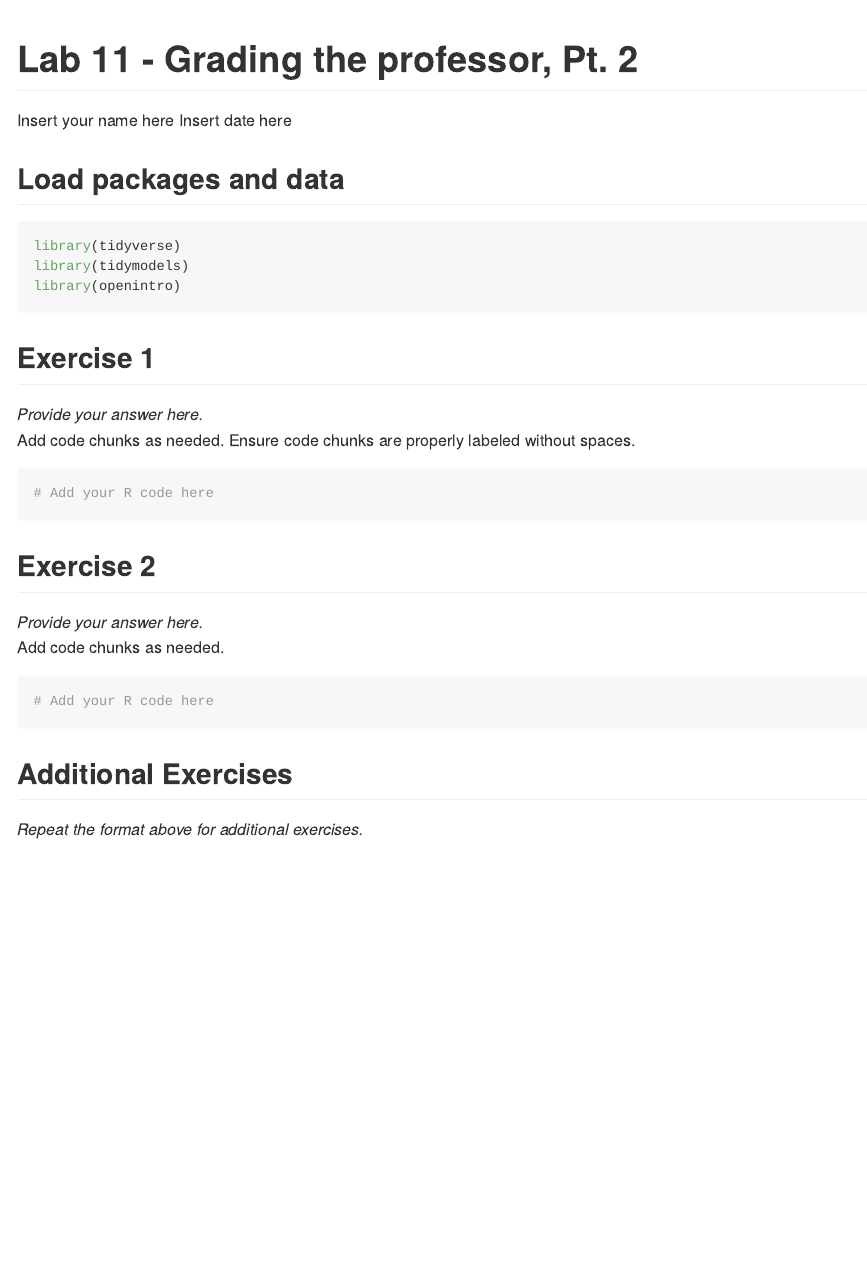
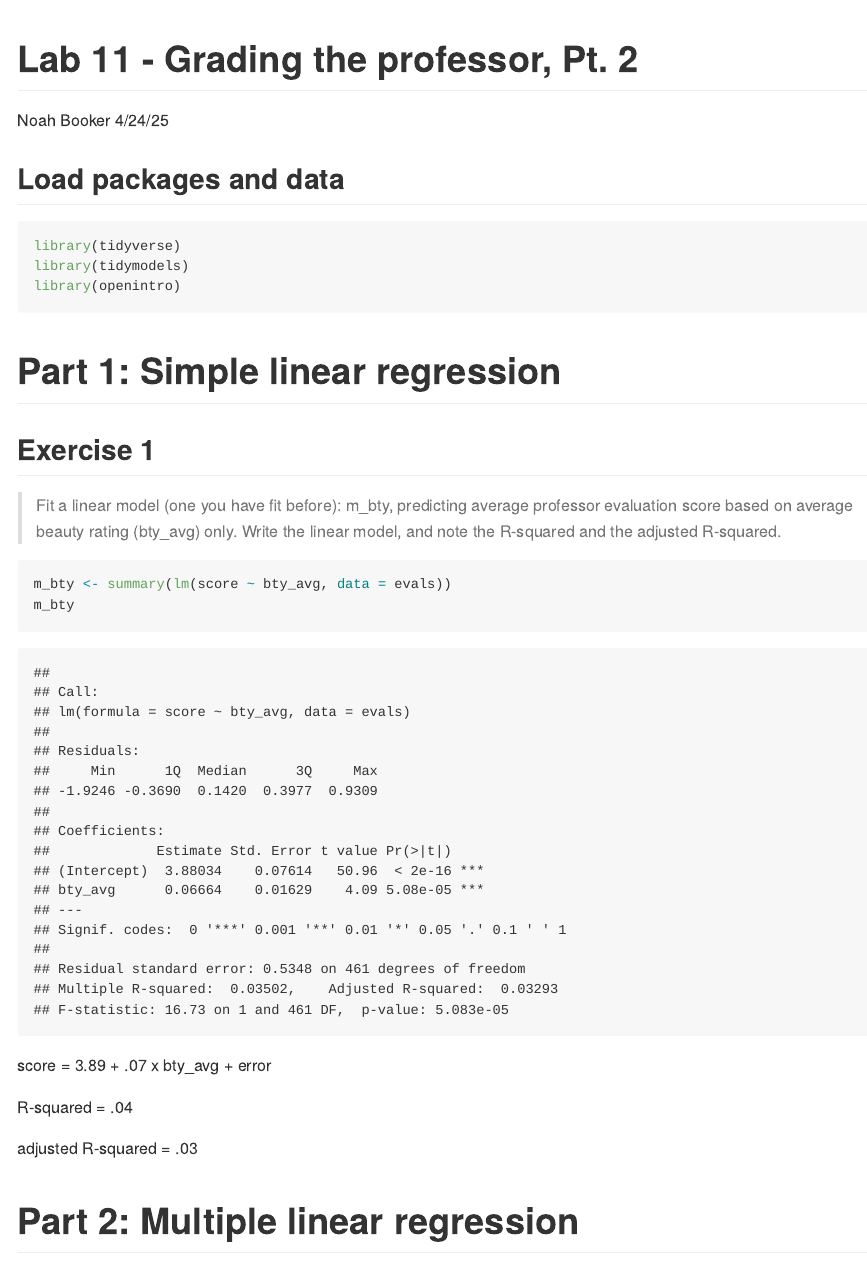
Before and after one commit to nbooker99/lab-11-mlr-course-evals, an R Markdown document (lab-11.Rmd): the page in a window 1100 px wide, from its top. The pictures show the output file lab-11.md that the author committed with the source, drawn offline in the style of GitHub.

Commit message:
working on exercise 2

````diff
--- a/lab-11.Rmd
+++ b/lab-11.Rmd
@@ -1,7 +1,7 @@
 ---
 title: "Lab 11 - Grading the professor, Pt. 2"
-author: "Insert your name here"
-date: "Insert date here"
+author: "Noah Booker"
+date: "4/24/25"
 output: github_document
 ---
 
@@ -13,14 +13,24 @@ library(tidymodels)
 library(openintro)
 ```
 
+# Part 1: Simple linear regression
+
 ## Exercise 1
 
-*Provide your answer here.*
-Add code chunks as needed. Ensure code chunks are properly labeled without spaces.
+> Fit a linear model (one you have fit before): m_bty, predicting average professor evaluation score based on average beauty rating (bty_avg) only. Write the linear model, and note the R-squared and the adjusted R-squared.
 
-```{r exercise1_code}
-# Add your R code here
+```{r m_bty}
+m_bty <- summary(lm(score ~ bty_avg, data = evals))
+m_bty
 ```
+
+score = 3.89 + .07 x bty_avg + error
+
+R-squared = .04
+
+adjusted R-squared = .03
+
+# Part 2: Multiple linear regression
 
 ## Exercise 2
 
````
Also changed, not shown: lab-11.md, 1 other file.
